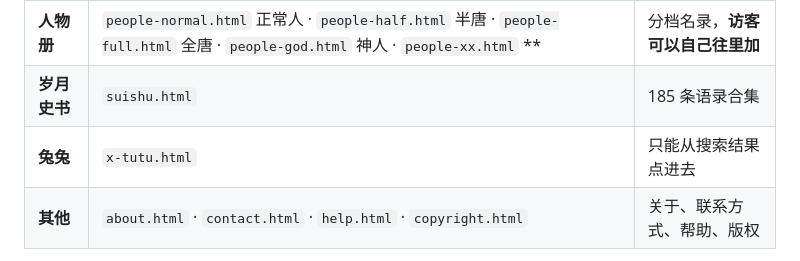
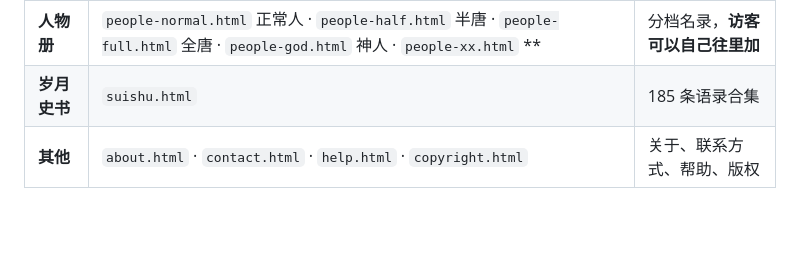
Before and after one commit to VioletVenti/my-confession, a Markdown page: README.md, the part around the change. Drawn GitHub-style; blank space fills up the shorter version.

```diff
--- a/README.md
+++ b/README.md
@@ -49,7 +49,6 @@ New-NetFirewallRule -DisplayName "My Confession 8080" -Direction Inbound -Protoc
 | **轶闻** | `anec-legend.html` 俗世奇人 · `anec-clumsy.html` 弄巧成拙 · `anec-wisdom.html` 集体智慧 · `anec-custom.html` 约定俗成 · `anec-lucky.html` 妙手偶得 | 那些人身上的段子 |
 | **人物册** | `people-normal.html` 正常人 · `people-half.html` 半唐 · `people-full.html` 全唐 · `people-god.html` 神人 · `people-xx.html` \*\* | 分档名录，**访客可以自己往里加** |
 | **岁月史书** | `suishu.html` | 185 条语录合集 |
-| **兔兔** | `x-tutu.html` | 只能从搜索结果点进去 |
 | **其他** | `about.html` · `contact.html` · `help.html` · `copyright.html` | 关于、联系方式、帮助、版权 |
 
 改版前的老页面留在 `1.5.html`（自动跳转到新版）、`1.5-单页锚点版.html` 和 `历史记录/`。
```
